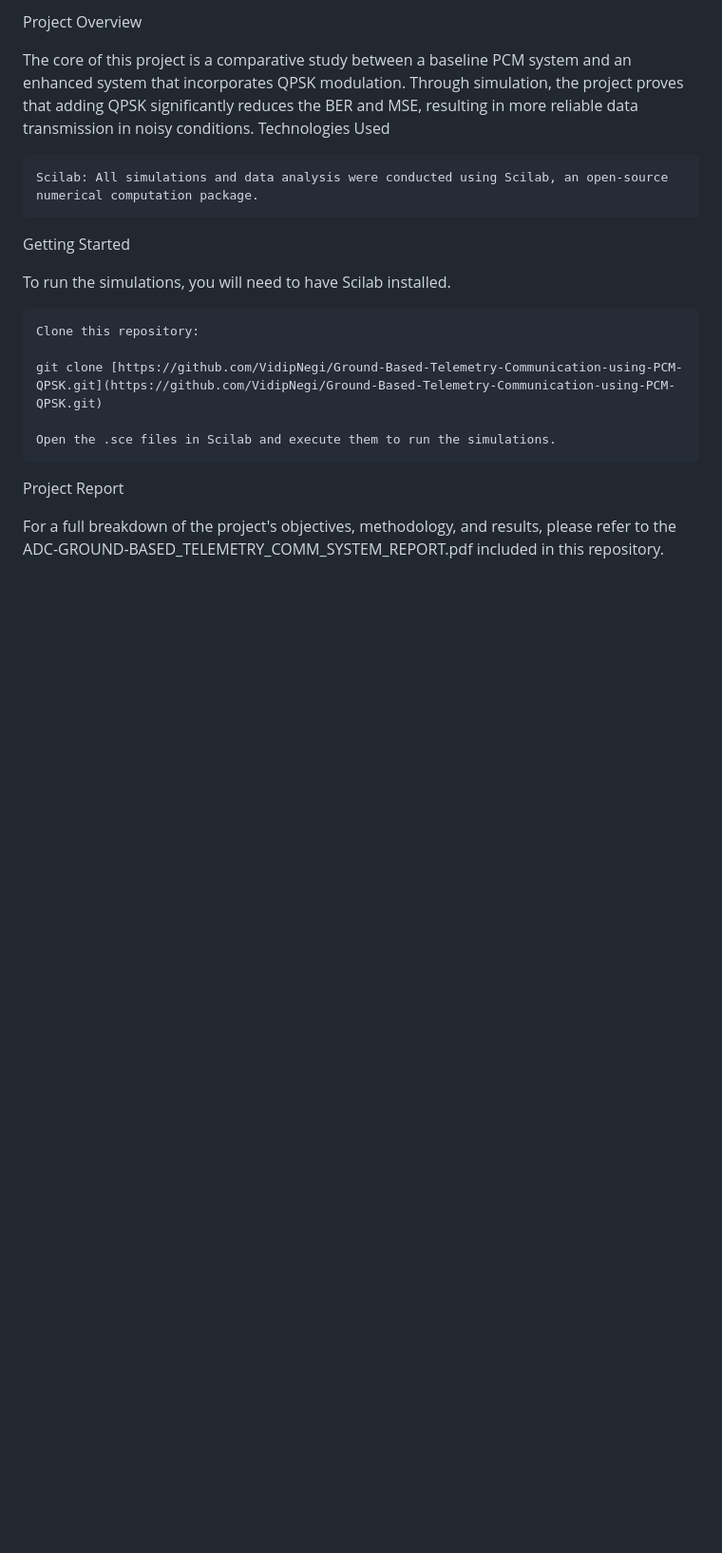
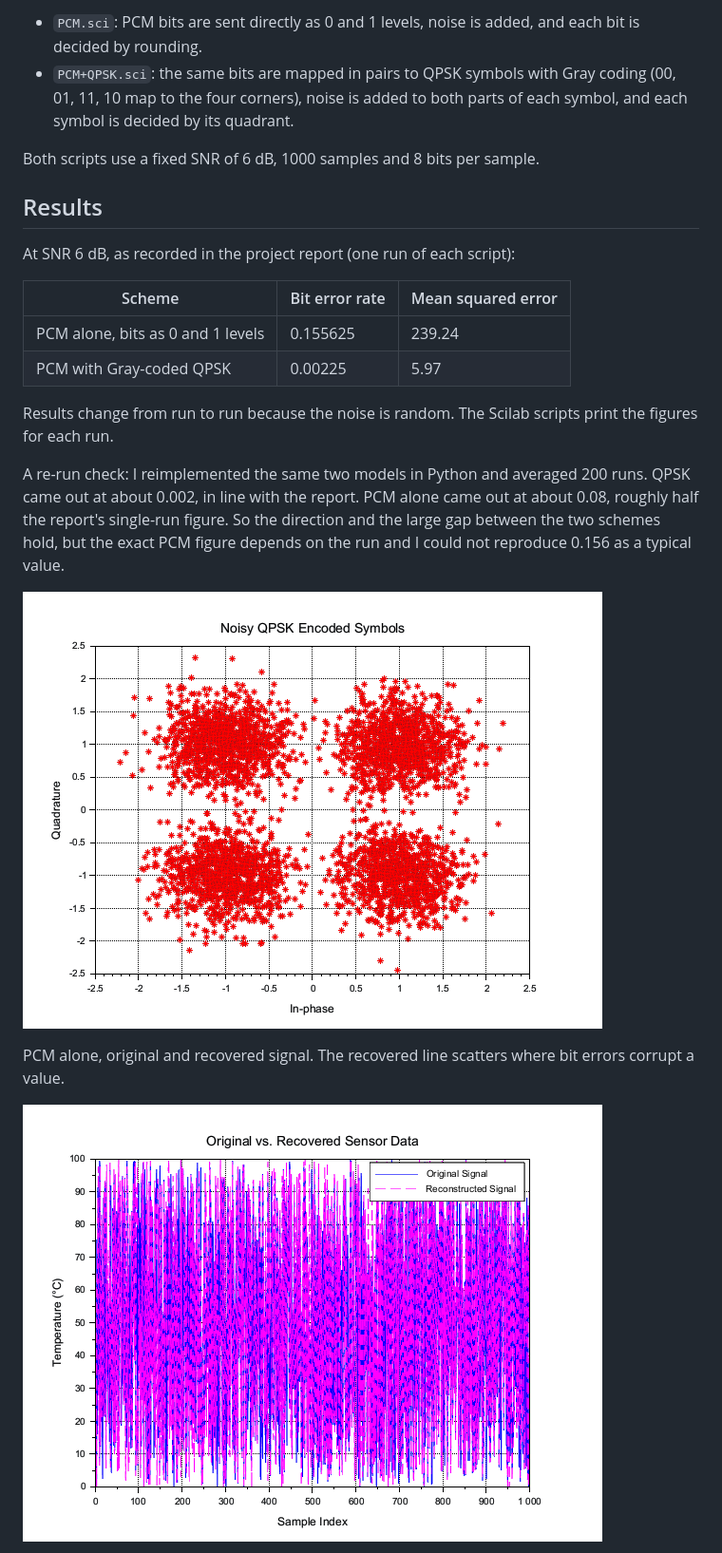
Before and after one commit to VidipNegi/Ground-Based-Telemetry-Communication-using-PCM-QPSK, a Markdown page: README.md, the part around one of its changes. Shown at 95% size. Rendered like a GitHub page; pictures changed too: assets/pcm_original_vs_recovered.png (added), assets/qpsk_noisy_constellation.png (added); blank space fills up the shorter version.

```diff
--- a/README.md
+++ b/README.md
@@ -15,22 +28,25 @@ Features
 
-Project Overview
+* `PCM.sci`: PCM bits are sent directly as 0 and 1 levels, noise is added, and each bit is decided by rounding.
+* `PCM+QPSK.sci`: the same bits are mapped in pairs to QPSK symbols with Gray coding (00, 01, 11, 10 map to the four corners), noise is added to both parts of each symbol, and each symbol is decided by its quadrant.
 
-The core of this project is a comparative study between a baseline PCM system and an enhanced system that incorporates QPSK modulation. Through simulation, the project proves that adding QPSK significantly reduces the BER and MSE, resulting in more reliable data transmission in noisy conditions.
-Technologies Used
+Both scripts use a fixed SNR of 6 dB, 1000 samples and 8 bits per sample.
 
-    Scilab: All simulations and data analysis were conducted using Scilab, an open-source numerical computation package.
+## Results
 
-Getting Started
+At SNR 6 dB, as recorded in the project report (one run of each script):
 
-To run the simulations, you will need to have Scilab installed.
+| Scheme | Bit error rate | Mean squared error |
+|---|---|---|
+| PCM alone, bits as 0 and 1 levels | 0.155625 | 239.24 |
+| PCM with Gray-coded QPSK | 0.00225 | 5.97 |
 
-    Clone this repository:
+Results change from run to run because the noise is random. The Scilab scripts print the figures for each run.
 
-    git clone [https://github.com/VidipNegi/Ground-Based-Telemetry-Communication-using-PCM-QPSK.git](https://github.com/VidipNegi/Ground-Based-Telemetry-Communication-using-PCM-QPSK.git)
+A re-run check: I reimplemented the same two models in Python and averaged 200 runs. QPSK came out at about 0.002, in line with the report. PCM alone came out at about 0.08, roughly half the report's single-run figure. So the direction and the large gap between the two schemes hold, but the exact PCM figure depends on the run and I could not reproduce 0.156 as a typical value.
 
-    Open the .sce files in Scilab and execute them to run the simulations.
+![Noisy QPSK symbols around the four ideal points](assets/qpsk_noisy_constellation.png)
 
-Project Report
+PCM alone, original and recovered signal. The recovered line scatters where bit errors corrupt a value.
 
-For a full breakdown of the project's objectives, methodology, and results, please refer to the ADC-GROUND-BASED_TELEMETRY_COMM_SYSTEM_REPORT.pdf included in this repository.
+![PCM alone: original and recovered temperature signal overlaid](assets/pcm_original_vs_recovered.png)
 
```
Also changed, not shown: other parts of README.md (+47 -9 lines), assets/qpsk_original_vs_recovered.png (added).
